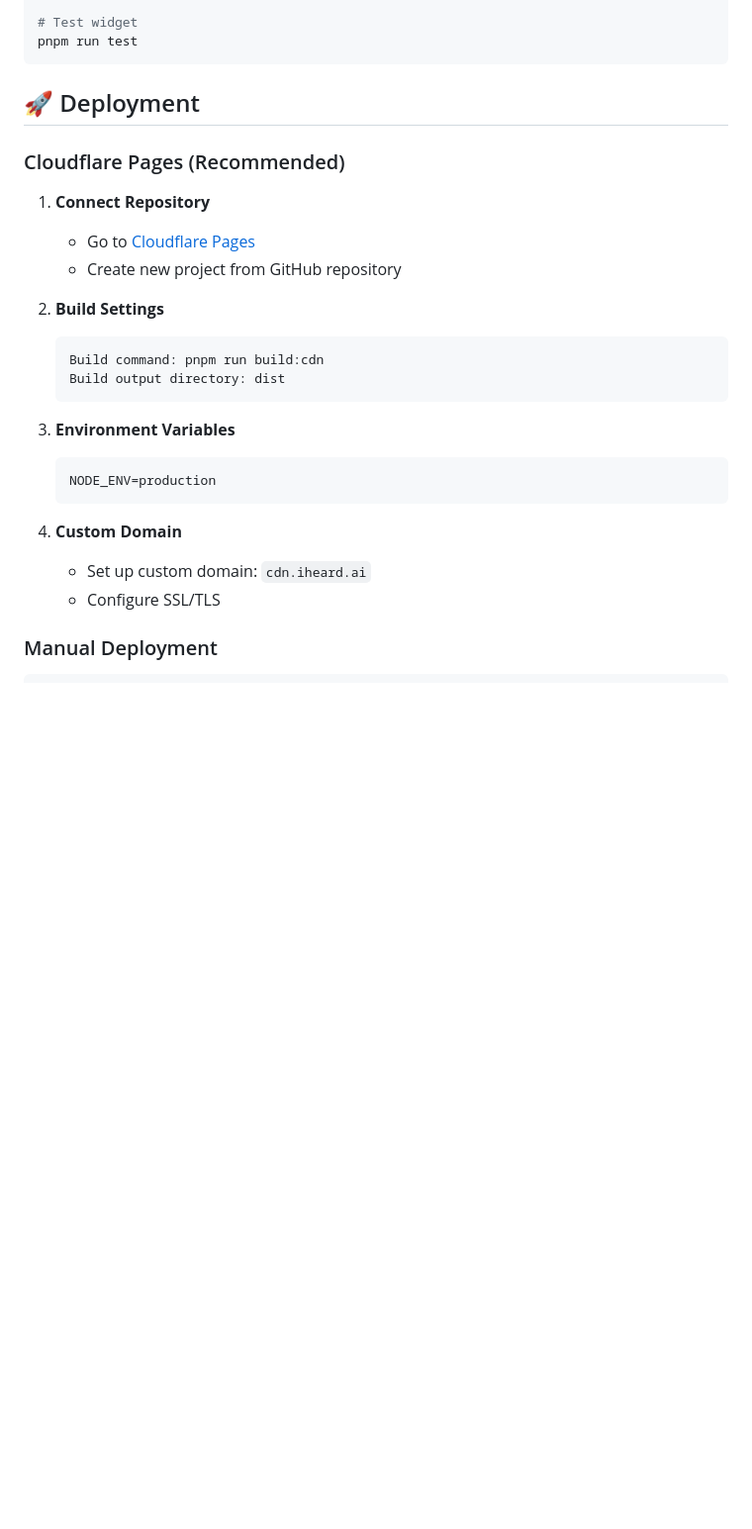
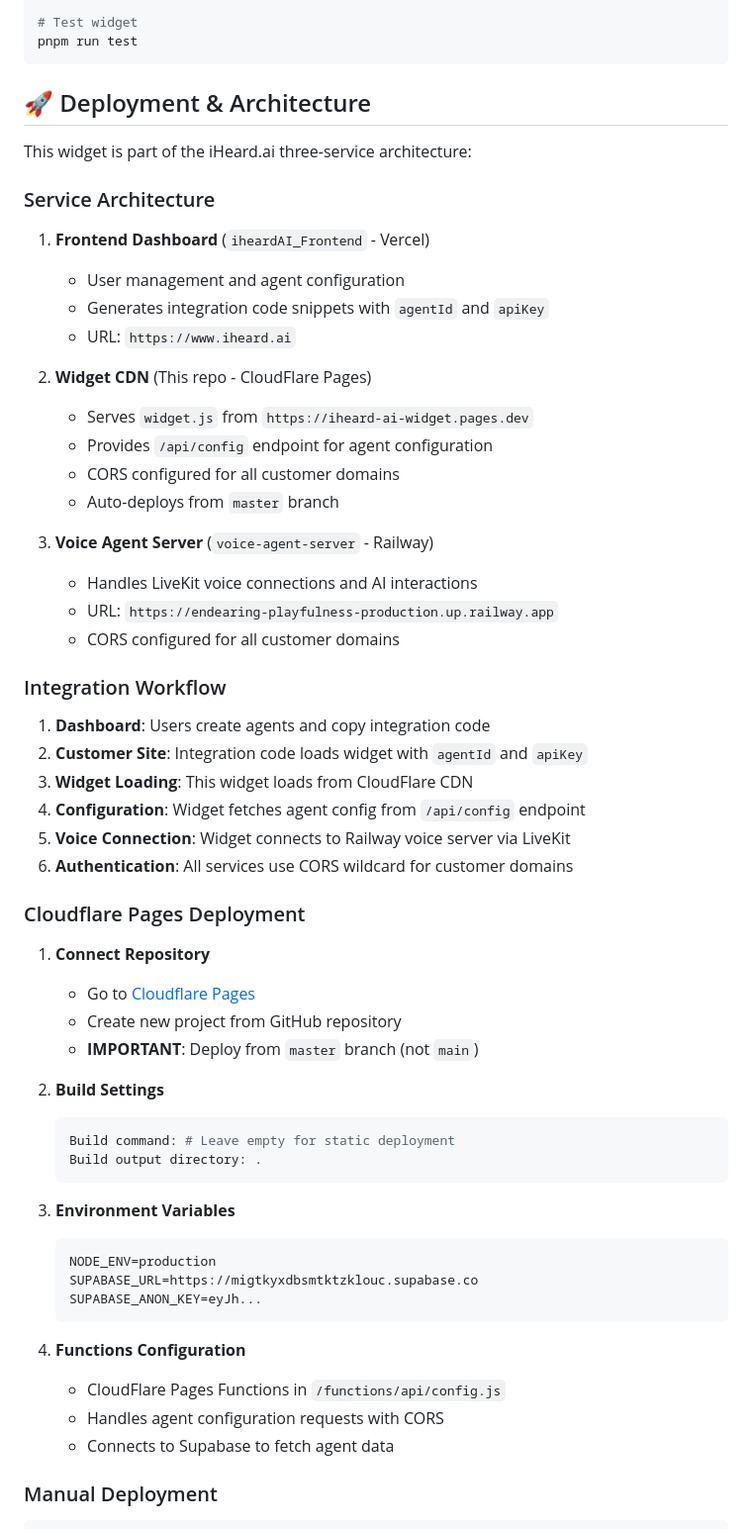
Before and after one commit to SankaiAI/iheard-ai-widget, a Markdown page: README.md, the part around the change. Shown at 99% size. Rendered like a GitHub page; blank space fills up the shorter version.

Commit message:
Add architecture documentation to widget README
- Document three-service architecture and integration workflow
- Explain CloudFlare Pages deployment from master branch
- Add Functions configuration for /api/config endpoint
- Include environment variables and CORS setup
- Document customer website integration process

🤖 Generated with [Claude Code](https://claude.ai/code)

Co-Authored-By: Claude <noreply@anthropic.com>

````diff
--- a/README.md
+++ b/README.md
@@ -188,28 +188,61 @@ pnpm run build:cdn
 pnpm run test
 ```
 
-## 🚀 Deployment
+## 🚀 Deployment & Architecture
 
-### Cloudflare Pages (Recommended)
+This widget is part of the iHeard.ai three-service architecture:
+
+### Service Architecture
+
+1. **Frontend Dashboard** (`iheardAI_Frontend` - Vercel)
+   - User management and agent configuration
+   - Generates integration code snippets with `agentId` and `apiKey`
+   - URL: `https://www.iheard.ai`
+
+2. **Widget CDN** (This repo - CloudFlare Pages)
+   - Serves `widget.js` from `https://iheard-ai-widget.pages.dev`
+   - Provides `/api/config` endpoint for agent configuration
+   - CORS configured for all customer domains
+   - Auto-deploys from `master` branch
+
+3. **Voice Agent Server** (`voice-agent-server` - Railway)
+   - Handles LiveKit voice connections and AI interactions
+   - URL: `https://endearing-playfulness-production.up.railway.app`
+   - CORS configured for all customer domains
+
+### Integration Workflow
+
+1. **Dashboard**: Users create agents and copy integration code
+2. **Customer Site**: Integration code loads widget with `agentId` and `apiKey`
+3. **Widget Loading**: This widget loads from CloudFlare CDN
+4. **Configuration**: Widget fetches agent config from `/api/config` endpoint
+5. **Voice Connection**: Widget connects to Railway voice server via LiveKit
+6. **Authentication**: All services use CORS wildcard for customer domains
+
+### Cloudflare Pages Deployment
 
 1. **Connect Repository**
    - Go to [Cloudflare Pages](https://dash.cloudflare.com)
    - Create new project from GitHub repository
+   - **IMPORTANT**: Deploy from `master` branch (not `main`)
 
 2. **Build Settings**
    ```yaml
-   Build command: pnpm run build:cdn
-   Build output directory: dist
+   Build command: # Leave empty for static deployment
+   Build output directory: .
    ```
 
 3. **Environment Variables**
    ```bash
    NODE_ENV=production
+   SUPABASE_URL=https://migtkyxdbsmtktzklouc.supabase.co
+   SUPABASE_ANON_KEY=eyJh...
    ```
 
-4. **Custom Domain**
-   - Set up custom domain: `cdn.iheard.ai`
-   - Configure SSL/TLS
+4. **Functions Configuration**
+   - CloudFlare Pages Functions in `/functions/api/config.js`
+   - Handles agent configuration requests with CORS
+   - Connects to Supabase to fetch agent data
 
 ### Manual Deployment
 
````
